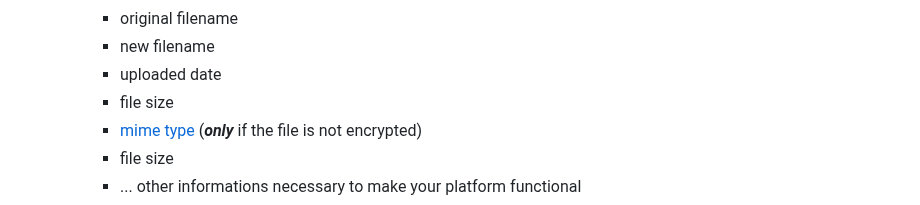
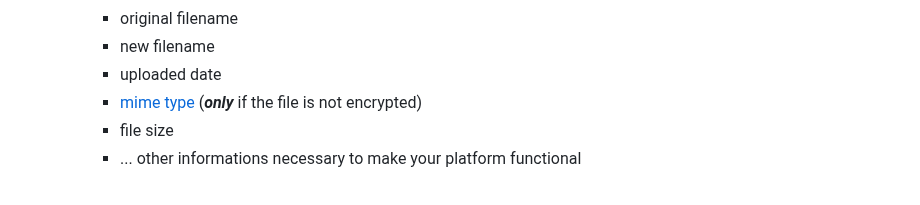
Before and after one commit to dilaouid/shitshit, a Markdown page: backend-good-practices-security/FILE_UPLOAD.md, the part around the change. Drawn GitHub-style.

```diff
--- a/backend-good-practices-security/FILE_UPLOAD.md
+++ b/backend-good-practices-security/FILE_UPLOAD.md
@@ -29,7 +29,6 @@ If you're planning to implement a file upload system in your platform, it's cruc
 		- original filename
 		- new filename
 		- uploaded date
-		- file size
 		- [mime type](https://developer.mozilla.org/en-US/docs/Web/HTTP/Basics_of_HTTP/MIME_types/Common_types) (***only*** if the file is not encrypted)
 		- file size
 		- ... other informations necessary to make your platform functional
```
